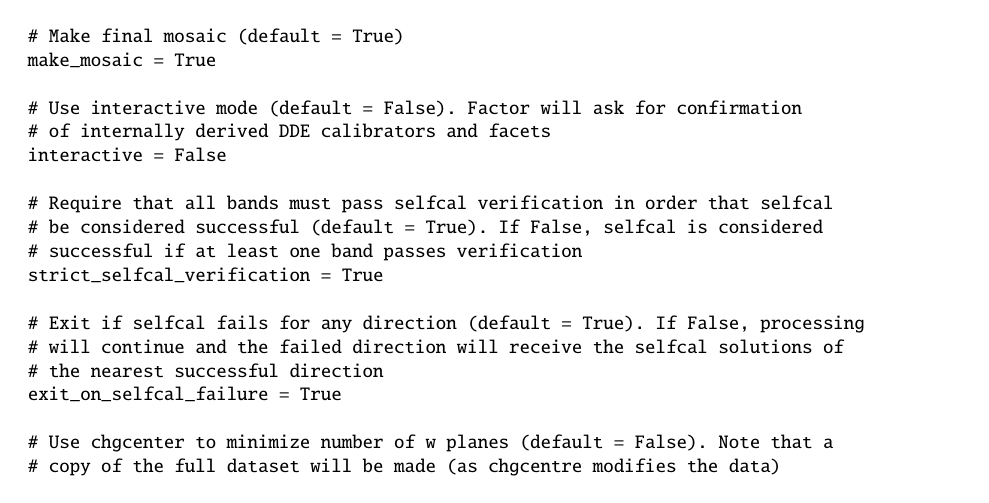
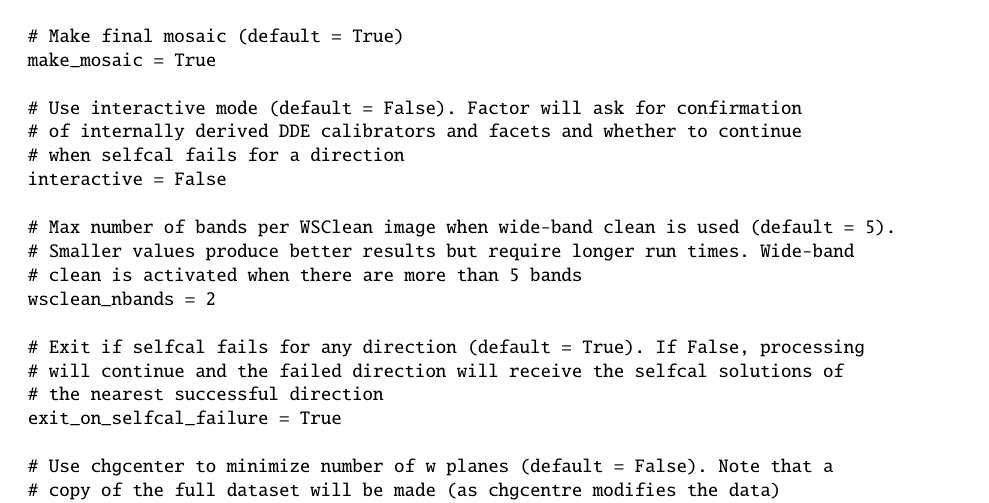
Before and after one commit to lofar-astron/factor, a LaTeX document (doc/factor.tex): part of page 2 of 6, cut so that both start at the same text. Compiled offline with pdfLaTeX.

Commit message:
Add wsclean wide-band option

```diff
--- a/doc/factor.tex
+++ b/doc/factor.tex
@@ -130,13 +130,14 @@ parmdb_name = instrument_ap_smoothed
 make_mosaic = True
 
 # Use interactive mode (default = False). Factor will ask for confirmation
-# of internally derived DDE calibrators and facets
+# of internally derived DDE calibrators and facets and whether to continue
+# when selfcal fails for a direction
 interactive = False
 
-# Require that all bands must pass selfcal verification in order that selfcal
-# be considered successful (default = True). If False, selfcal is considered
-# successful if at least one band passes verification
-strict_selfcal_verification = True
+# Max number of bands per WSClean image when wide-band clean is used (default = 5).
+# Smaller values produce better results but require longer run times. Wide-band
+# clean is activated when there are more than 5 bands
+wsclean_nbands = 2
 
 # Exit if selfcal fails for any direction (default = True). If False, processing
 # will continue and the failed direction will receive the selfcal solutions of
```
